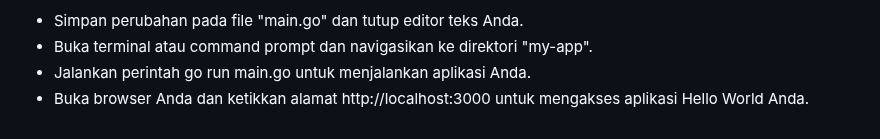
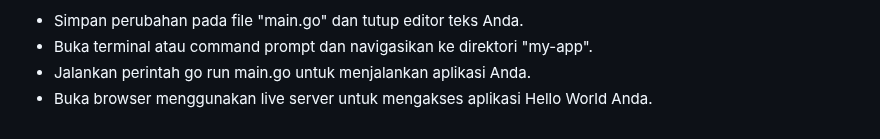
Before and after one commit to rplulbi/ws, a Markdown page: Chapter09/README.md, the part around the change. Rendered like a GitHub page.

```diff
--- a/Chapter09/README.md
+++ b/Chapter09/README.md
@@ -51,4 +51,4 @@ Kode program di atas akan membuat aplikasi Go Fiber dengan rute "/" yang akan me
 - Simpan perubahan pada file "main.go" dan tutup editor teks Anda.
 - Buka terminal atau command prompt dan navigasikan ke direktori "my-app".
 - Jalankan perintah go run main.go untuk menjalankan aplikasi Anda.
-- Buka browser Anda dan ketikkan alamat http://localhost:3000 untuk mengakses aplikasi Hello World Anda.
+- Buka browser menggunakan live server untuk mengakses aplikasi Hello World Anda.
```
